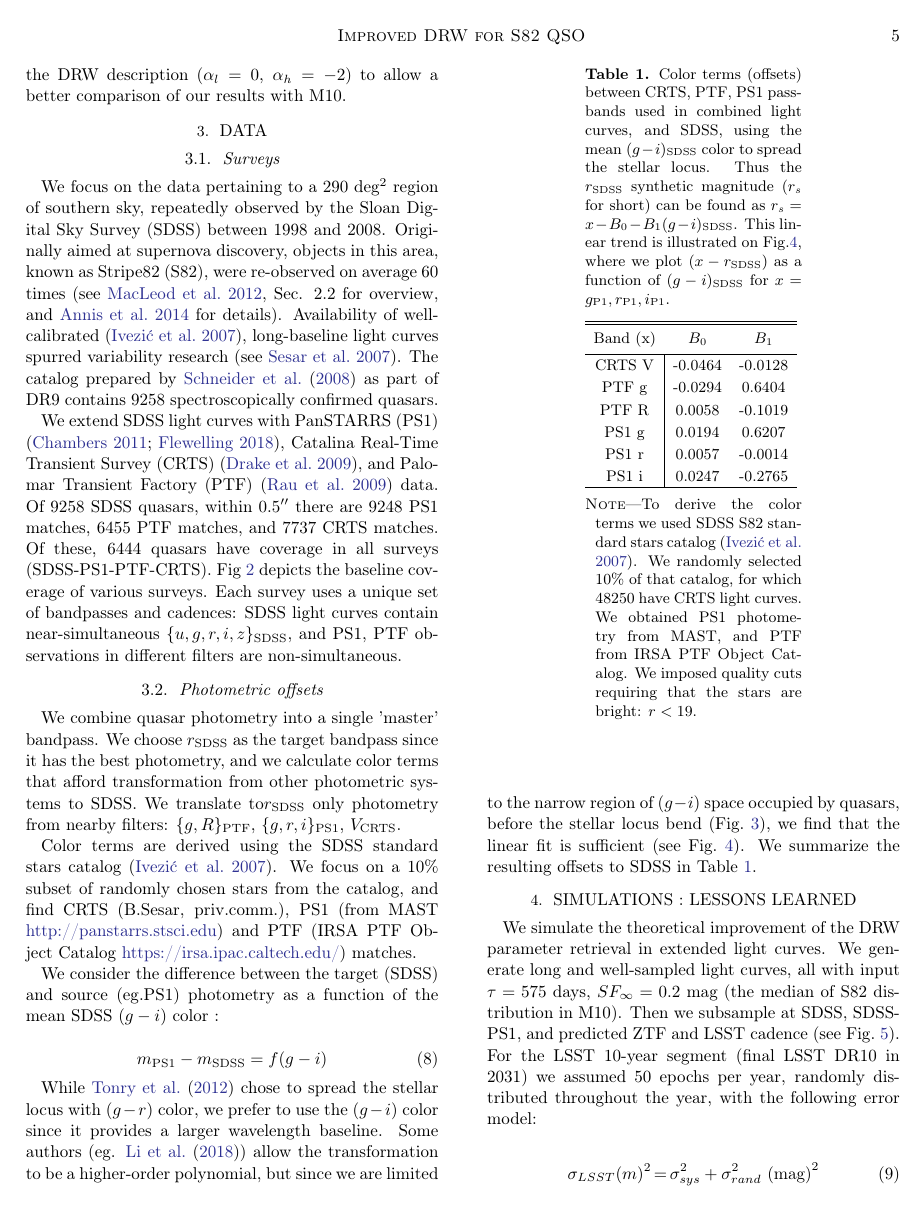
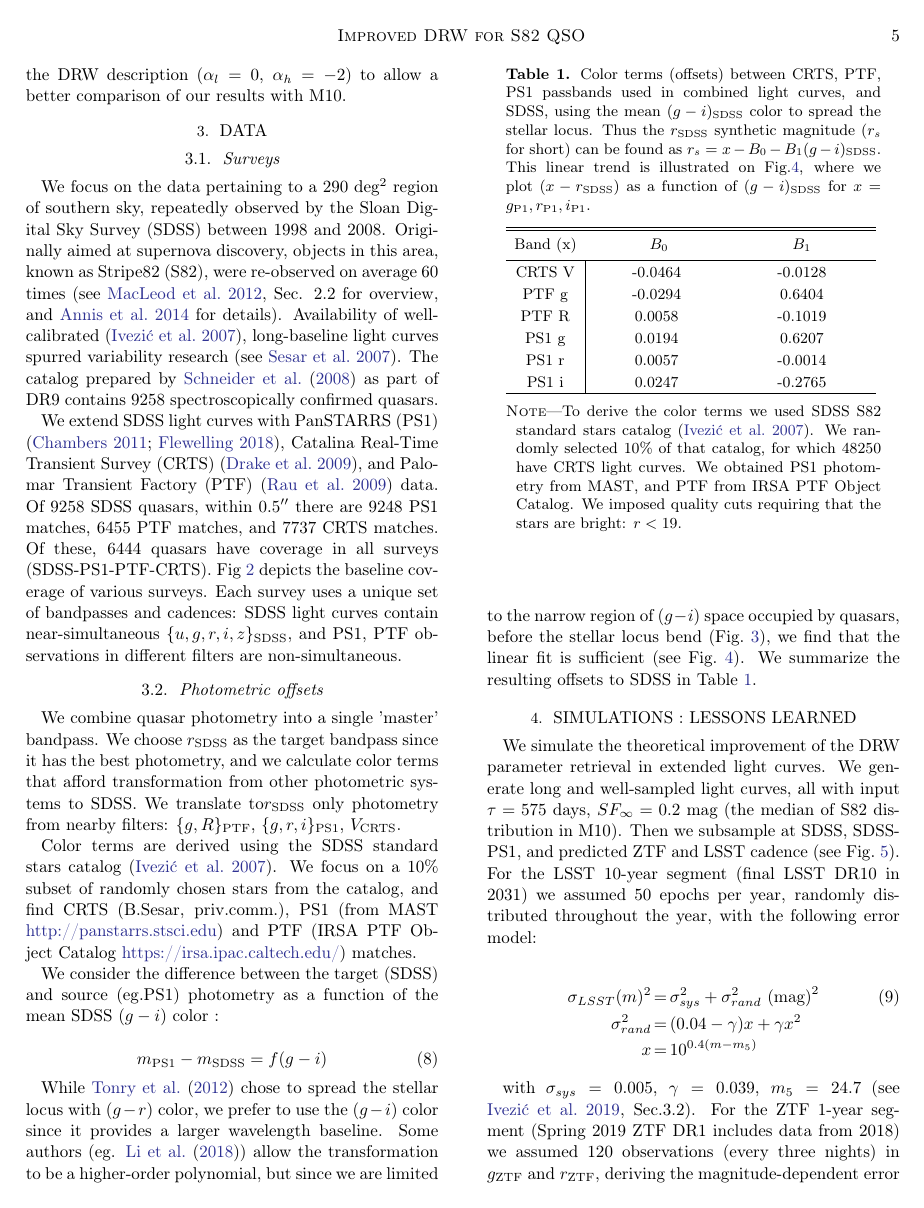
Before and after one commit to suberlak/PS1_SDSS_CRTS, a LaTeX paper (report/main.tex): page 5 of 25. Compiled offline with pdfLaTeX.

Commit message:
added \hspace within and after colhead for Tab.1 to increase width

```diff
--- a/report/main.tex
+++ b/report/main.tex
@@ -399,7 +403,11 @@ While \cite{tonry2012} chose to spread the stellar locus with $(g-r)$ color, we
 %\tablewidth{\textwidth}
 \tablecaption{Color terms (offsets) between CRTS, PTF, PS1 passbands used in combined light curves, and  SDSS, using the mean $(g-i)_{\mathrm{SDSS}}$ color to spread the stellar locus. Thus the $r_{\mathrm{SDSS}}$ synthetic magnitude ($r_{s}$ for short) can be found as $r_{s} = x-B_{0}-B_{1}(g-i)_{\mathrm{SDSS}}$. This linear trend is illustrated on Fig.\ref{fig:offsetsPS1}, where we plot $(x-r_{\mathrm{SDSS}})$ as a function of $(g-i)_{\mathrm{SDSS}}$ for $x=g_{\mathrm{P1}}, r_{\mathrm{P1}},i_{\mathrm{P1}}$.\label{tab:offsets}}
 
-\tablehead{\colhead{Band (x)} & \colhead{$B_{0}$} & \colhead{$B_{1}$}}
+\tablehead{
+\colhead{Band (x)} &
+\colhead{\hspace{1.15cm}$B_{0}$}\hspace{1.05cm} &
+\colhead{\hspace{1.15cm}$B_{1}$}\hspace{1.05cm}
+}
 \startdata
 CRTS V & -0.0464  & -0.0128 \\
 PTF g &  -0.0294  &  0.6404 \\
```
Also changed, not shown: report/main.pdf, report/main.tex (4 more changed lines).
